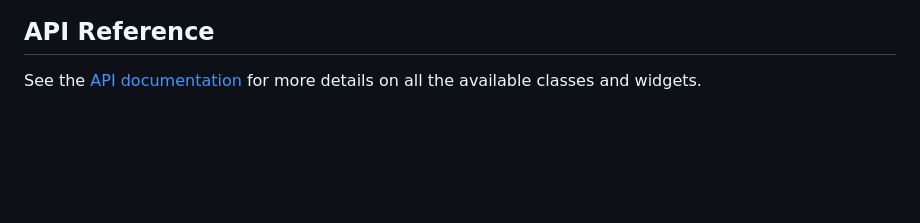
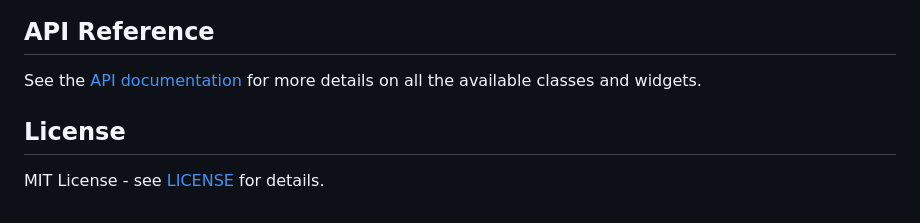
Before and after one commit to koji-1009/paging_view, a Markdown page: README.md, the part around the change. GitHub-like rendering; blank space fills up the shorter version.

Commit message:
chore: Add license

```diff
--- a/README.md
+++ b/README.md
@@ -589,3 +589,7 @@ class _CenterPagingListDemoState extends State<CenterPagingListDemo> {
 ## API Reference
 
 See the [API documentation](https://pub.dev/documentation/paging_view/latest/) for more details on all the available classes and widgets.
+
+## License
+
+MIT License - see [LICENSE](LICENSE) for details.
```
